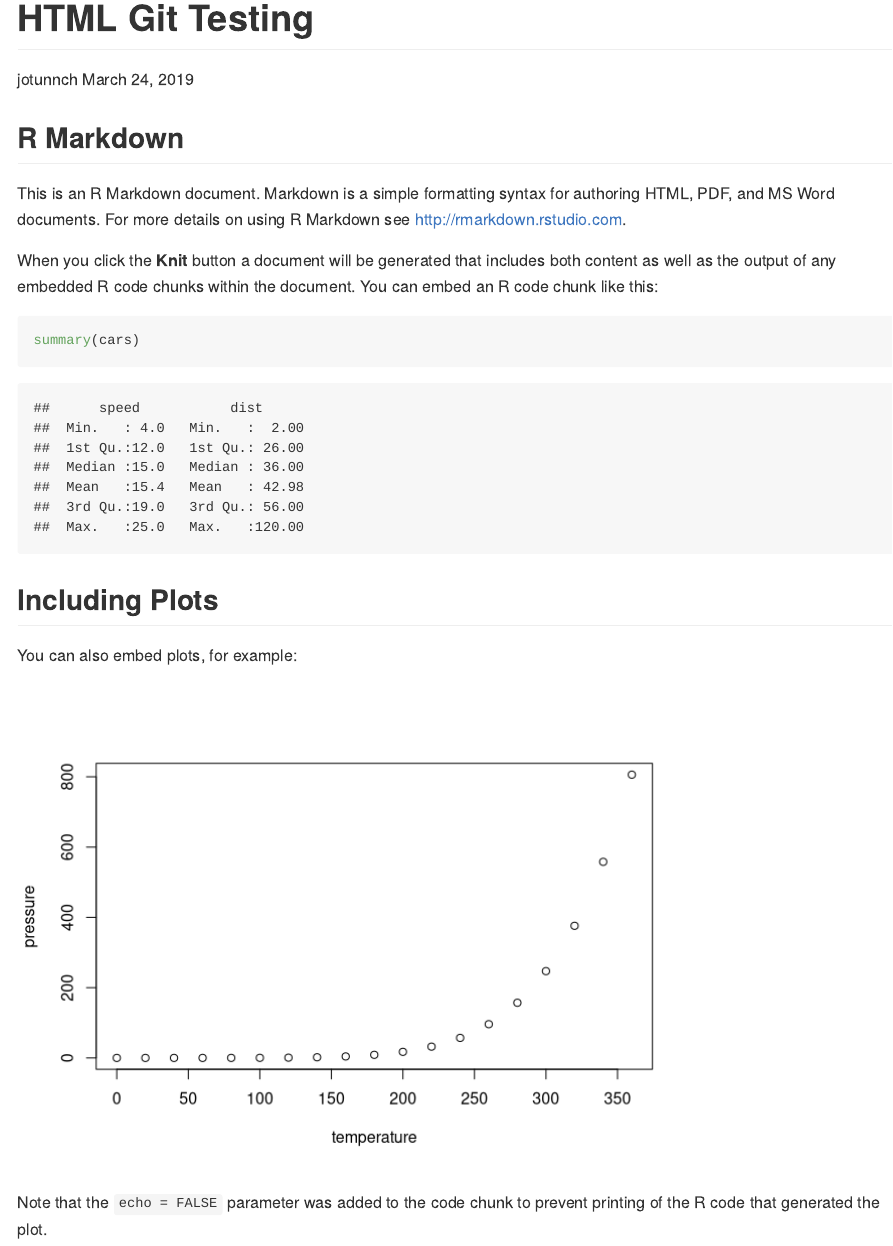
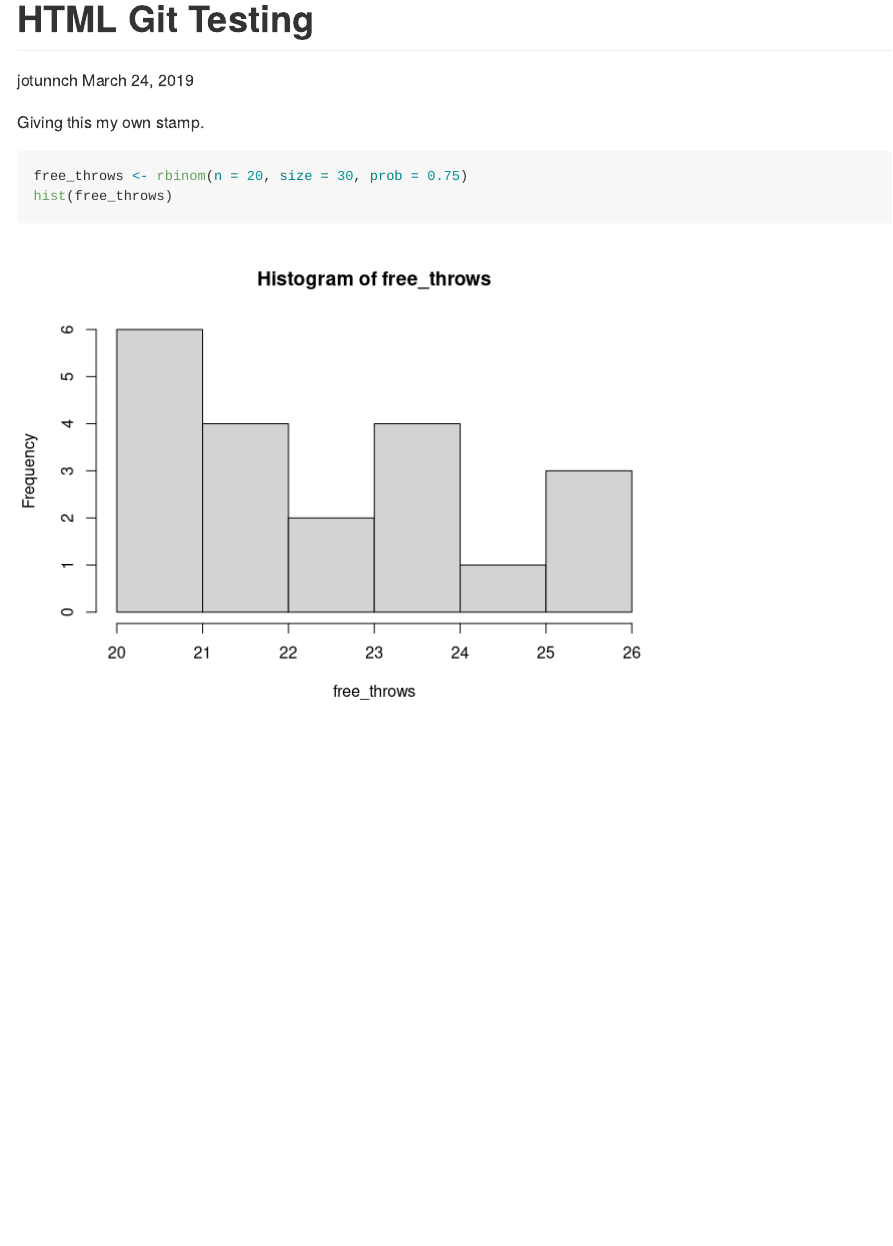
Before and after one commit to jotunnch/repo4, an R Markdown document (html_git_testing.Rmd): the page in a window 1100 px wide, from its top. Rendered offline with R 4.5, knitr and Pandoc, with nearby package versions; code that draws random numbers runs with fixed seeds of ours.

Commit message:
Made it my own

````diff
--- a/html_git_testing.Rmd
+++ b/html_git_testing.Rmd
@@ -5,26 +5,8 @@ date: "March 24, 2019"
 output: github_document
 ---
 
-```{r setup, include=FALSE}
-knitr::opts_chunk$set(echo = TRUE)
+Giving this my own stamp.
+```{r}
+free_throws <- rbinom(n = 20, size = 30, prob = 0.75)
+hist(free_throws)
 ```
-
-## R Markdown
-
-This is an R Markdown document. Markdown is a simple formatting syntax for authoring HTML, PDF, and MS Word documents. For more details on using R Markdown see <http://rmarkdown.rstudio.com>.
-
-When you click the **Knit** button a document will be generated that includes both content as well as the output of any embedded R code chunks within the document. You can embed an R code chunk like this:
-
-```{r cars}
-summary(cars)
-```
-
-## Including Plots
-
-You can also embed plots, for example:
-
-```{r pressure, echo=FALSE}
-plot(pressure)
-```
-
-Note that the `echo = FALSE` parameter was added to the code chunk to prevent printing of the R code that generated the plot.
````
